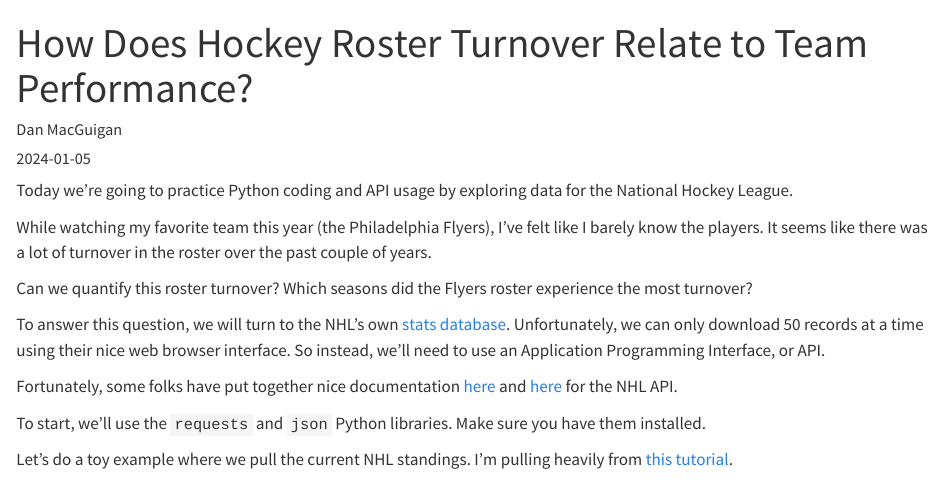
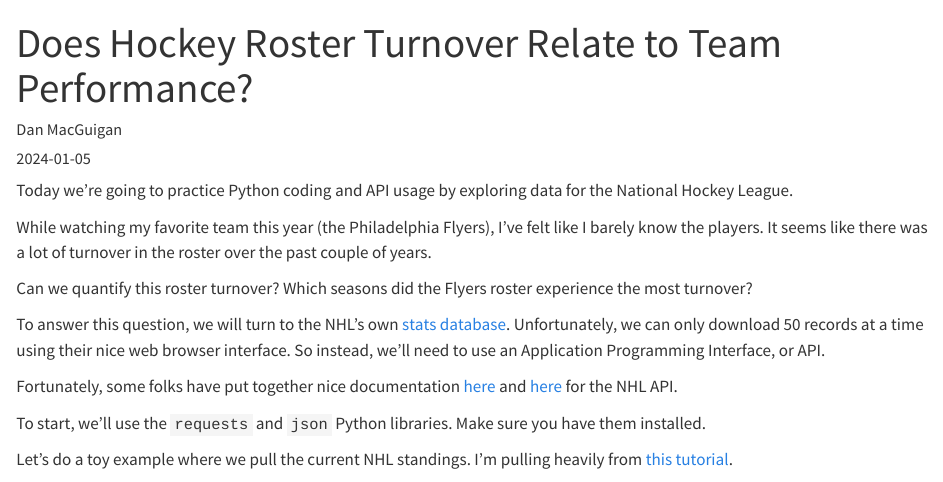
Before and after one commit to dmacguigan/DansDataViz, a Quarto document (posts/001_hockey_stats/index.qmd): the page in a window 1100 px wide, from its top. Rendered offline with R 4.5, knitr and Pandoc in place of Quarto, with nearby package versions; some code elsewhere in the file could not run offline; long lines of code are wrapped.

Commit message:
first post finished!

```diff
--- a/posts/001_hockey_stats/index.qmd
+++ b/posts/001_hockey_stats/index.qmd
@@ -1,5 +1,5 @@
 ---
-title: "How Does Hockey Roster Turnover Relate to Team Performance?"
+title: "Does Hockey Roster Turnover Relate to Team Performance?"
 author: "Dan MacGuigan"
 date: "2024-01-05"
 categories: [python, API, visualization, sports, hockey]
```
Also changed, not shown: docs/search.json, 3 other files.
